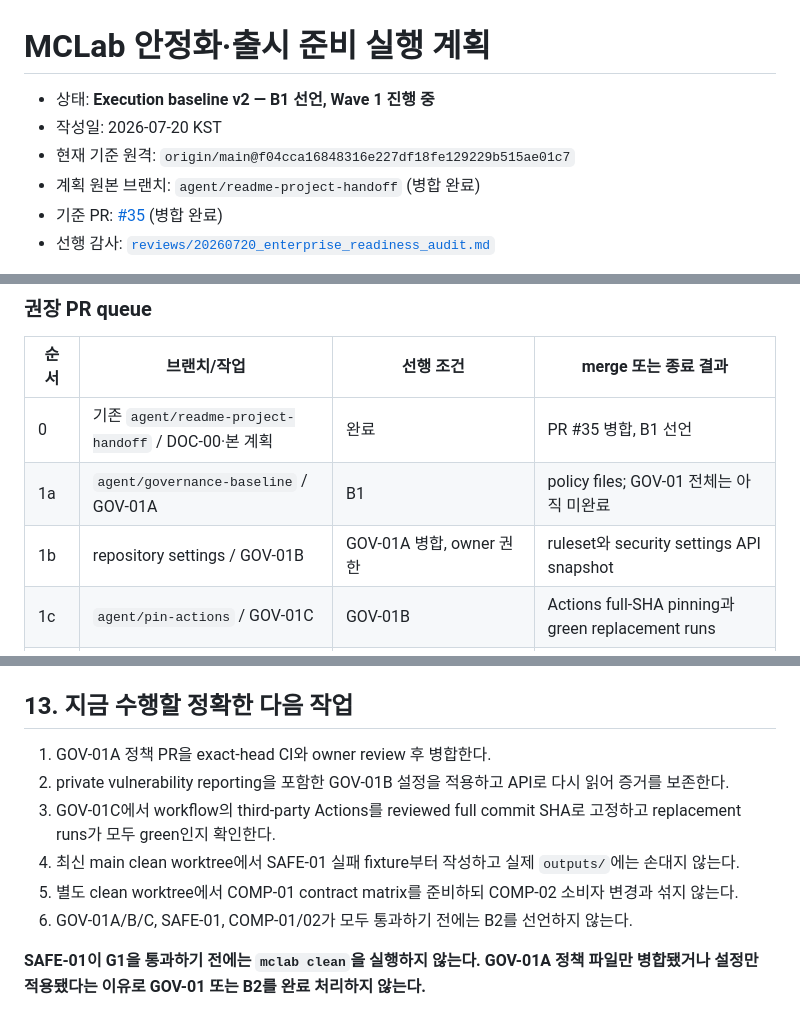
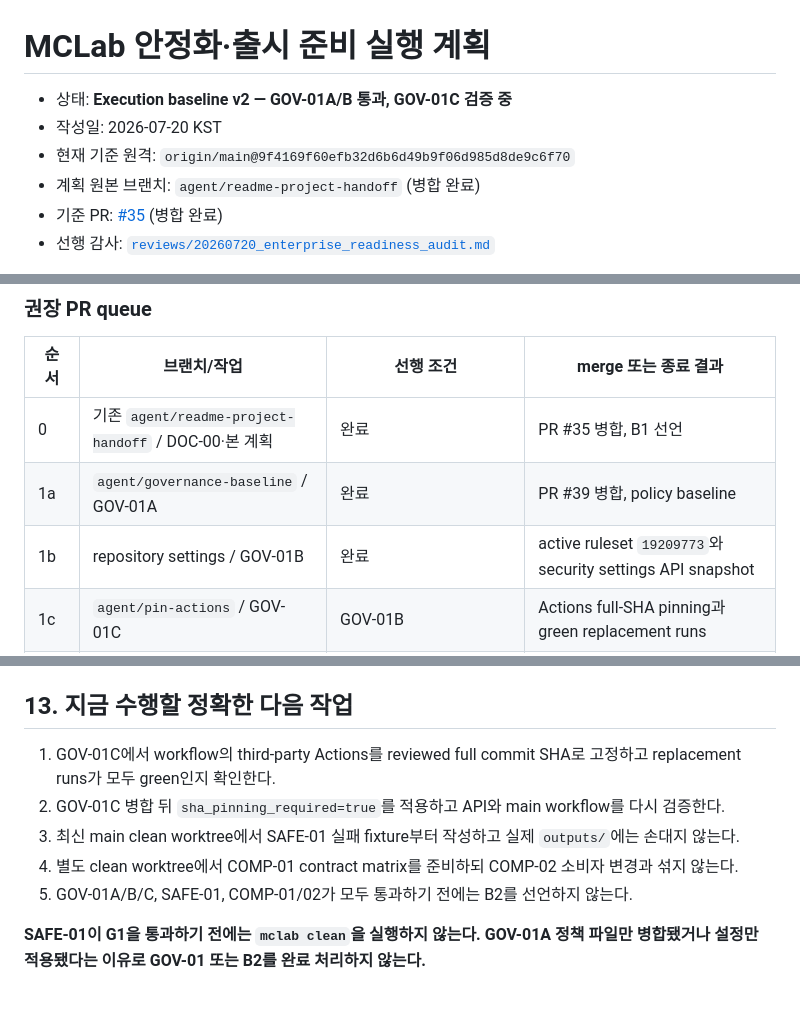
Before and after one commit to ycpiglet/manipulator-control-tutorial, a Markdown page: .agents/READINESS_EXECUTION_PLAN.md, 3 parts joined by grey strips. Drawn GitHub-style.

```diff
--- a/.agents/READINESS_EXECUTION_PLAN.md
+++ b/.agents/READINESS_EXECUTION_PLAN.md
@@ -1,8 +1,8 @@
 # MCLab 안정화·출시 준비 실행 계획
 
-- 상태: **Execution baseline v2 — B1 선언, Wave 1 진행 중**
+- 상태: **Execution baseline v2 — GOV-01A/B 통과, GOV-01C 검증 중**
 - 작성일: 2026-07-20 KST
-- 현재 기준 원격: `origin/main@f04cca16848316e227df18fe129229b515ae01c7`
+- 현재 기준 원격: `origin/main@9f4169f60efb32d6b6d49b9f06d985d8de9c6f70`
 - 계획 원본 브랜치: `agent/readme-project-handoff` (병합 완료)
 - 기준 PR: [#35](https://github.com/ycpiglet/manipulator-control-tutorial/pull/35) (병합 완료)
 - 선행 감사: [`reviews/20260720_enterprise_readiness_audit.md`](reviews/20260720_enterprise_readiness_audit.md)
@@ -217,8 +217,8 @@ S는 약 1개 PR, M은 1~3개 PR, L은 여러 PR과 별도 검증 기간을 뜻
 | 순서 | 브랜치/작업 | 선행 조건 | merge 또는 종료 결과 |
 |---|---|---|---|
 | 0 | 기존 `agent/readme-project-handoff` / DOC-00·본 계획 | 완료 | PR #35 병합, B1 선언 |
-| 1a | `agent/governance-baseline` / GOV-01A | B1 | policy files; GOV-01 전체는 아직 미완료 |
-| 1b | repository settings / GOV-01B | GOV-01A 병합, owner 권한 | ruleset와 security settings API snapshot |
+| 1a | `agent/governance-baseline` / GOV-01A | 완료 | PR #39 병합, policy baseline |
+| 1b | repository settings / GOV-01B | 완료 | active ruleset `19209773`와 security settings API snapshot |
 | 1c | `agent/pin-actions` / GOV-01C | GOV-01B | Actions full-SHA pinning과 green replacement runs |
 | 2 | `agent/safe-output-cleanup` / SAFE-01 | B1 | cleanup을 다시 허용하거나 command disabled 유지 |
 | 3 | `agent/completion-contract` / COMP-01 | B1 | 아직 소비자 동작은 바꾸지 않는 canonical evaluator |
@@ -501,16 +501,15 @@ Single next action:
 
 ## 13. 지금 수행할 정확한 다음 작업
 
-1. GOV-01A 정책 PR을 exact-head CI와 owner review 후 병합한다.
-2. private vulnerability reporting을 포함한 GOV-01B 설정을 적용하고 API로 다시 읽어
-   증거를 보존한다.
-3. GOV-01C에서 workflow의 third-party Actions를 reviewed full commit SHA로 고정하고
+1. GOV-01C에서 workflow의 third-party Actions를 reviewed full commit SHA로 고정하고
    replacement runs가 모두 green인지 확인한다.
-4. 최신 main clean worktree에서 SAFE-01 실패 fixture부터 작성하고 실제 `outputs/`에는
+2. GOV-01C 병합 뒤 `sha_pinning_required=true`를 적용하고 API와 main workflow를 다시
+   검증한다.
+3. 최신 main clean worktree에서 SAFE-01 실패 fixture부터 작성하고 실제 `outputs/`에는
    손대지 않는다.
-5. 별도 clean worktree에서 COMP-01 contract matrix를 준비하되 COMP-02 소비자 변경과
+4. 별도 clean worktree에서 COMP-01 contract matrix를 준비하되 COMP-02 소비자 변경과
    섞지 않는다.
-6. GOV-01A/B/C, SAFE-01, COMP-01/02가 모두 통과하기 전에는 B2를 선언하지 않는다.
+5. GOV-01A/B/C, SAFE-01, COMP-01/02가 모두 통과하기 전에는 B2를 선언하지 않는다.
 
 **SAFE-01이 G1을 통과하기 전에는 `mclab clean`을 실행하지 않는다. GOV-01A 정책 파일만
 병합됐거나 설정만 적용됐다는 이유로 GOV-01 또는 B2를 완료 처리하지 않는다.**
```
Also changed, not shown: .agents/CURRENT_STATE.md (+29 -11 lines), 1 other file.
